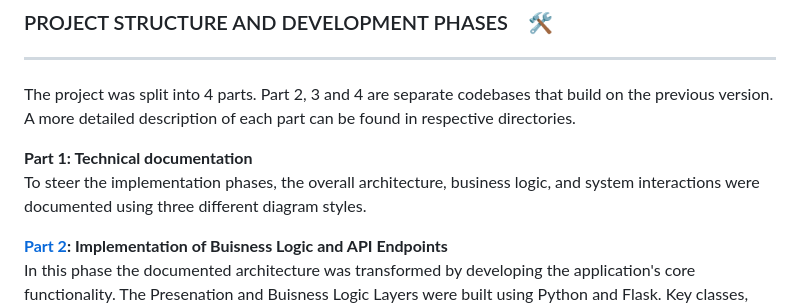
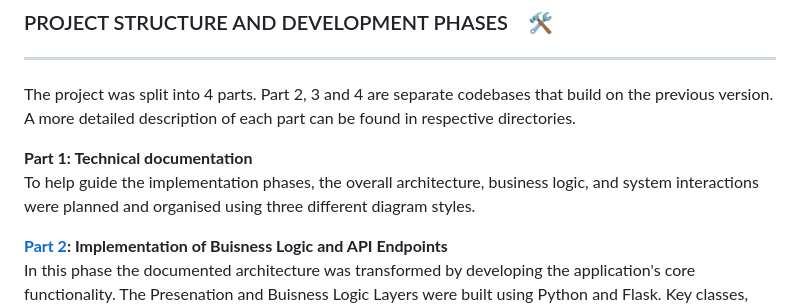
Before and after one commit to maxine-janka/holbertonschool-hbnb, a Markdown page: README.md, the part around the change. GitHub-like rendering.

```diff
--- a/README.md
+++ b/README.md
@@ -59,7 +59,7 @@ A more detailed description of each part can be found in respective directories.
 
 __Part 1: Technical documentation__
 <br>
-To steer the implementation phases, the overall architecture, business logic, and system interactions were documented using three different diagram styles.
+To help guide the implementation phases, the overall architecture, business logic, and system interactions were planned and organised using three different diagram styles.
 
 __[Part 2](https://github.com/maxine-janka/holbertonschool-hbnb/tree/master/part2/hbnb): Implementation of Buisness Logic and API Endpoints__
 <br>
```
